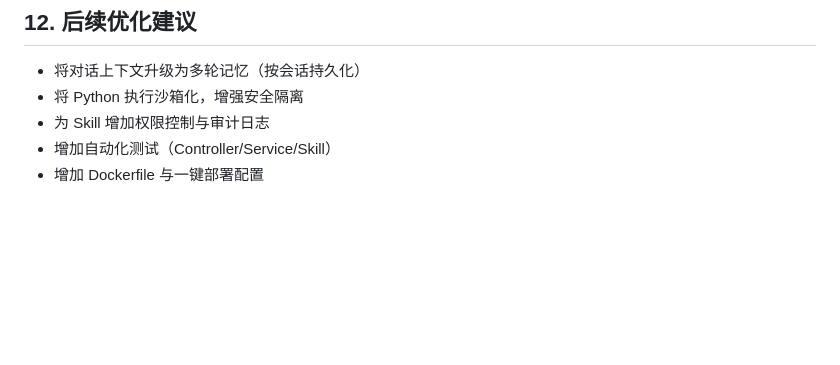
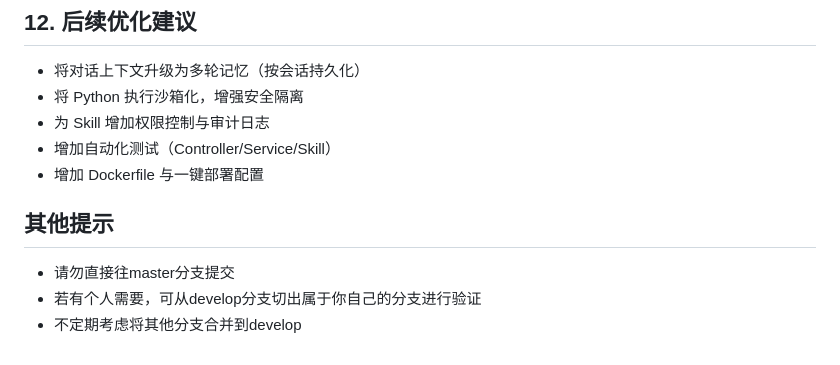
Before and after one commit to 1608190220/MyTestLangChain4j, a Markdown page: README.md, the part around the change. GitHub-like rendering; blank space fills up the shorter version.

Commit message:
docs(readme): 更新文档添加分支管理规范
- 添加其他提示章节说明分支管理规则
- 明确禁止直接向master分支提交代码
- 规范个人分支创建流程从develop分支切出
- 提醒定期合并其他分支到develop分支

```diff
--- a/README.md
+++ b/README.md
@@ -385,3 +385,10 @@ java -jar target/langchain-1.0-SNAPSHOT.jar
 - 为 Skill 增加权限控制与审计日志
 - 增加自动化测试（Controller/Service/Skill）
 - 增加 Dockerfile 与一键部署配置
+
+
+## 其他提示
+
+- 请勿直接往master分支提交
+- 若有个人需要，可从develop分支切出属于你自己的分支进行验证
+- 不定期考虑将其他分支合并到develop
```
